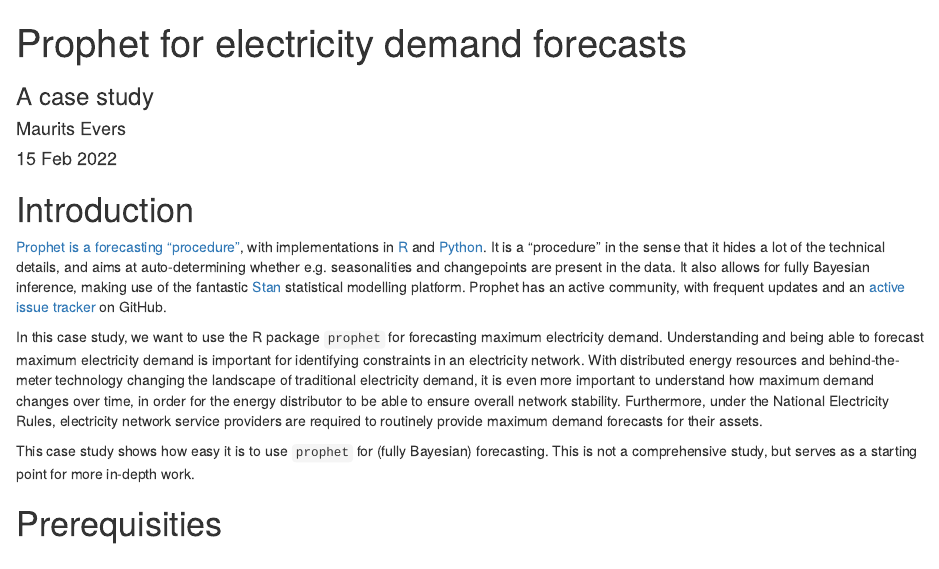
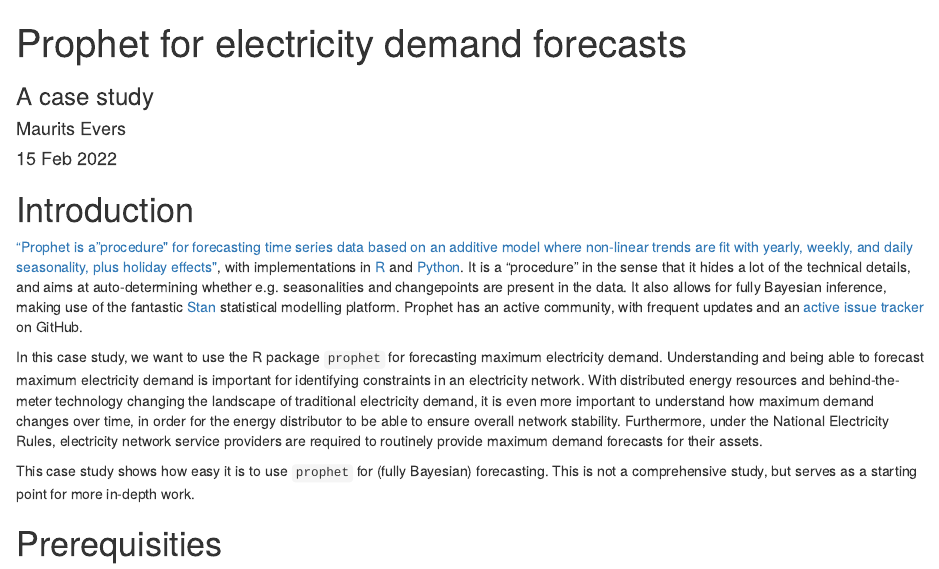
Before and after one commit to mevers/prophet_casestudy_demand, an R Markdown document (README.Rmd): the page in a window 1100 px wide, from its top. The pictures show the output file README.html that the author committed with the source, opened offline.

Commit message:
Updated intro

```diff
--- a/README.Rmd
+++ b/README.Rmd
@@ -20,7 +20,7 @@
 
 # Introduction
 
-[Prophet is a forecasting "procedure"](https://facebook.github.io/prophet/), with implementations in [R](https://facebook.github.io/prophet/docs/quick_start.html#r-api) and [Python](https://facebook.github.io/prophet/docs/quick_start.html#python-api). It is a "procedure" in the sense that it hides a lot of the technical details, and aims at auto-determining whether e.g. seasonalities and changepoints are present in the data. It also allows for fully Bayesian inference, making use of the fantastic [Stan](https://mc-stan.org/) statistical modelling platform. Prophet has an active community, with frequent updates and an [active issue tracker](https://github.com/facebook/prophet/issues) on GitHub.
+["Prophet is a "procedure" for forecasting time series data based on an additive model where non-linear trends are fit with yearly, weekly, and daily seasonality, plus holiday effects"](https://facebook.github.io/prophet/), with implementations in [R](https://facebook.github.io/prophet/docs/quick_start.html#r-api) and [Python](https://facebook.github.io/prophet/docs/quick_start.html#python-api). It is a "procedure" in the sense that it hides a lot of the technical details, and aims at auto-determining whether e.g. seasonalities and changepoints are present in the data. It also allows for fully Bayesian inference, making use of the fantastic [Stan](https://mc-stan.org/) statistical modelling platform. Prophet has an active community, with frequent updates and an [active issue tracker](https://github.com/facebook/prophet/issues) on GitHub.
 
 In this case study, we want to use the R package `prophet` for forecasting maximum electricity demand. Understanding and being able to forecast maximum electricity demand is important for identifying constraints in an electricity network. With distributed energy resources and behind-the-meter technology changing the landscape of traditional electricity demand, it is even more important to understand how maximum demand changes over time, in order for the energy distributor to be able to ensure overall network stability. Furthermore, under the National Electricity Rules, electricity network service providers are required to routinely provide maximum demand forecasts for their assets.
 
```
Also changed, not shown: README.html, README.md.
